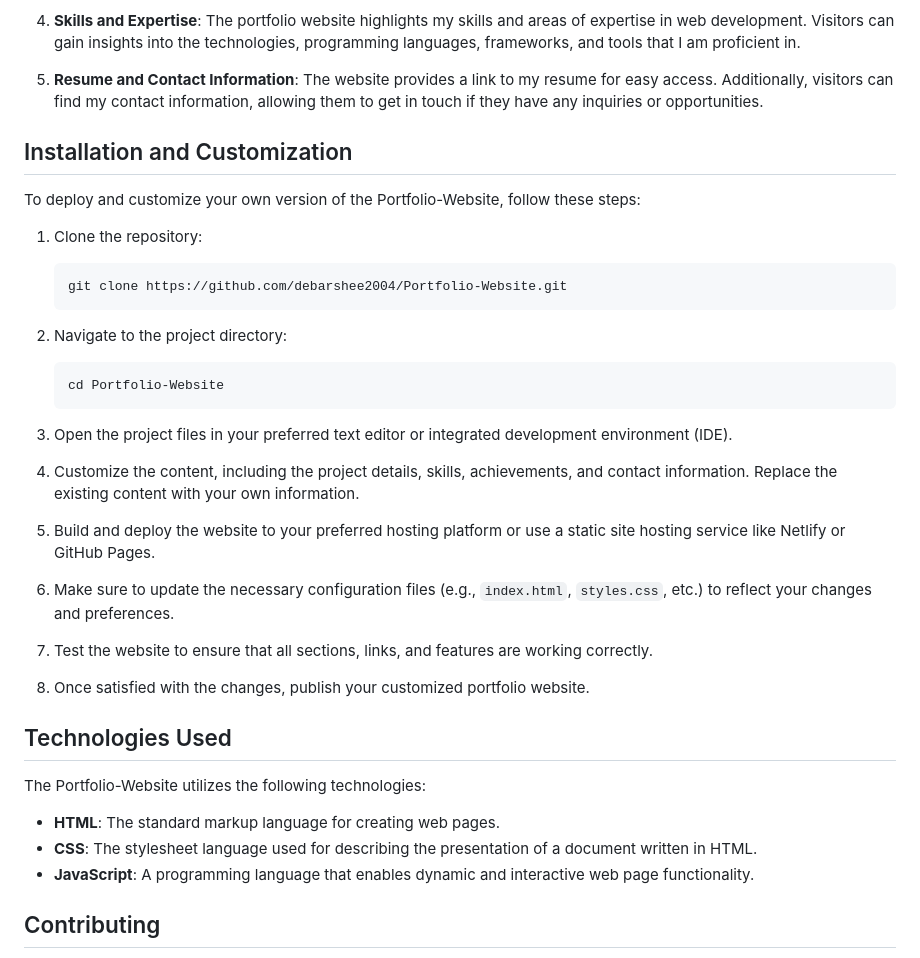
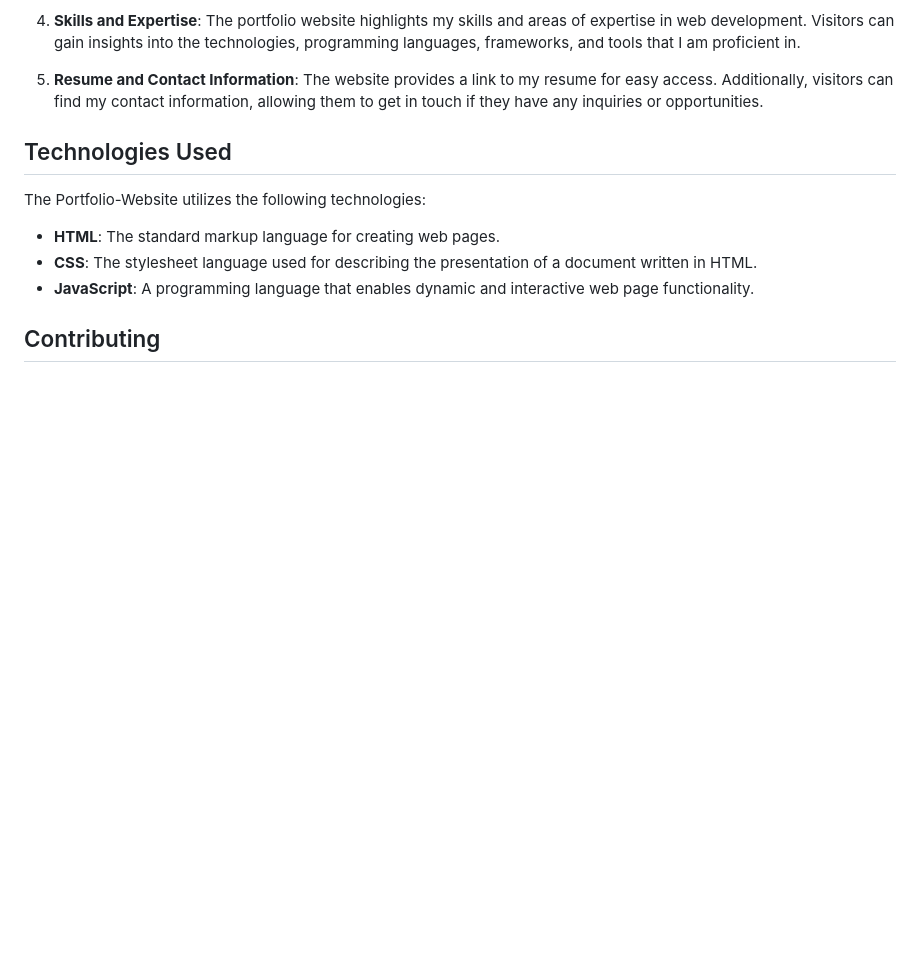
Before and after one commit to debarshee2004/portfolio-website, a Markdown page: README.md, the part around the change printed below. GitHub-like rendering; blank space fills up the shorter version.

````diff
--- a/README.md
+++ b/README.md
@@ -17,34 +27,6 @@ The portfolio website has several features and highlights:
 4. **Skills and Expertise**: The portfolio website highlights my skills and areas of expertise in web development. Visitors can gain insights into the technologies, programming languages, frameworks, and tools that I am proficient in.
 
 5. **Resume and Contact Information**: The website provides a link to my resume for easy access. Additionally, visitors can find my contact information, allowing them to get in touch if they have any inquiries or opportunities.
-
-## Installation and Customization
-
-To deploy and customize your own version of the Portfolio-Website, follow these steps:
-
-1. Clone the repository:
-
-   ```
-   git clone https://github.com/debarshee2004/Portfolio-Website.git
-   ```
-
-2. Navigate to the project directory:
-
-   ```
-   cd Portfolio-Website
-   ```
-
-3. Open the project files in your preferred text editor or integrated development environment (IDE).
-
-4. Customize the content, including the project details, skills, achievements, and contact information. Replace the existing content with your own information.
-
-5. Build and deploy the website to your preferred hosting platform or use a static site hosting service like Netlify or GitHub Pages.
-
-6. Make sure to update the necessary configuration files (e.g., `index.html`, `styles.css`, etc.) to reflect your changes and preferences.
-
-7. Test the website to ensure that all sections, links, and features are working correctly.
-
-8. Once satisfied with the changes, publish your customized portfolio website.
 
 ## Technologies Used
 
````
Also changed, not shown: other parts of README.md (+10 -0 lines).
